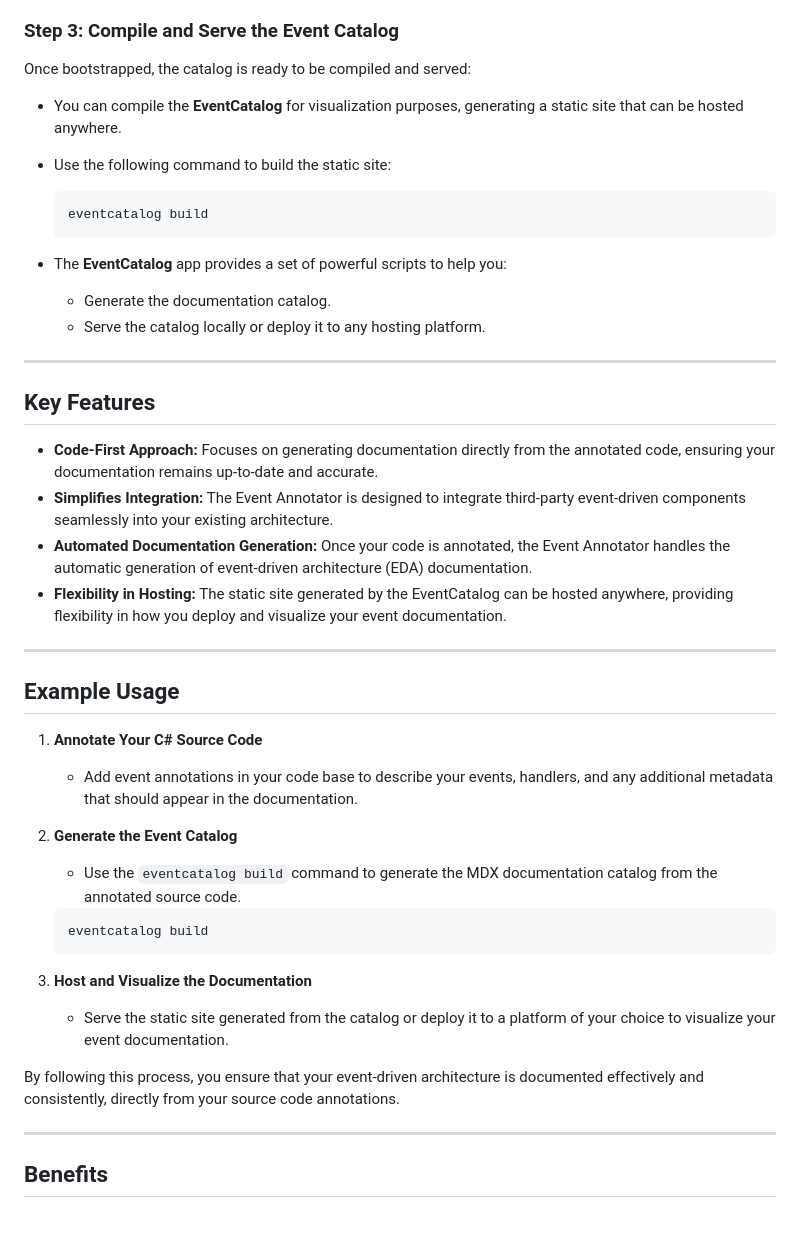
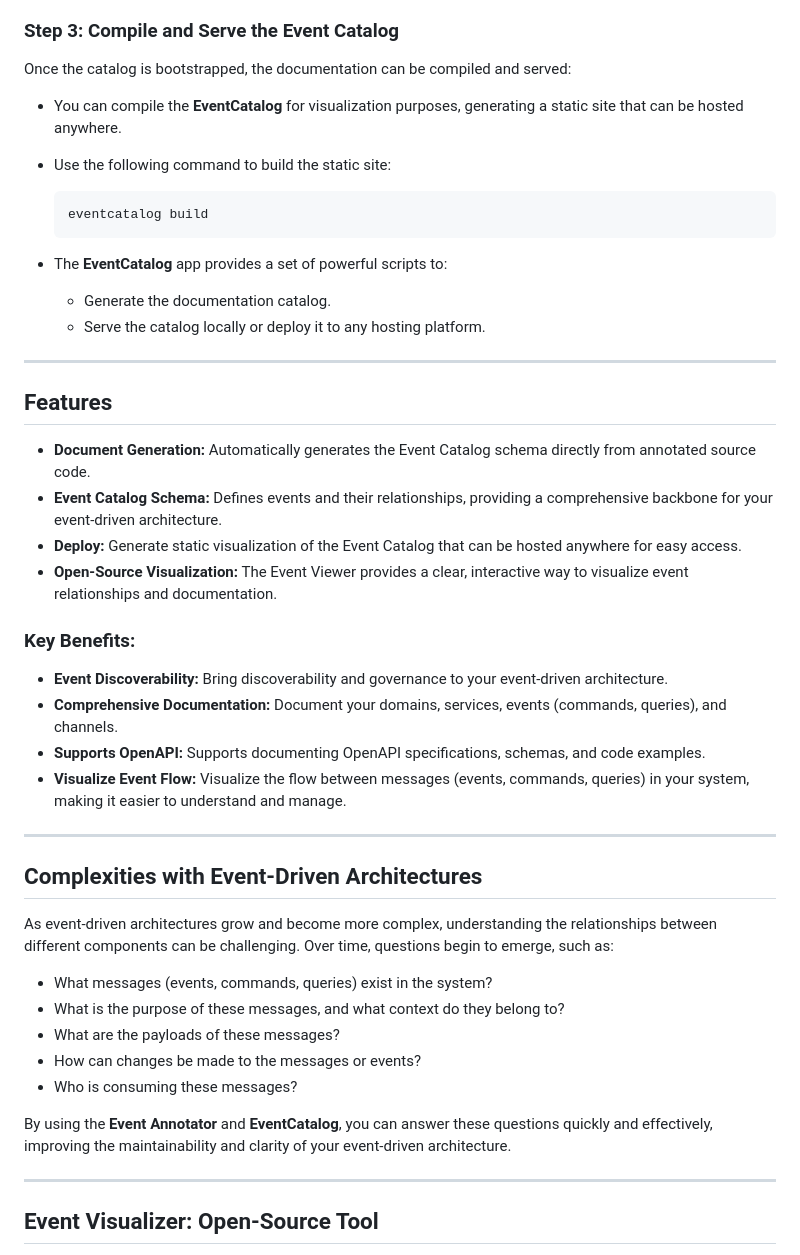
Before and after one commit to Opzet/EventDrivenArchitecture, a Markdown page: EventAnnotator/Readme.md, the part around one of its changes. GitHub-like rendering; blank space fills up the shorter version.

````diff
--- a/EventAnnotator/Readme.md
+++ b/EventAnnotator/Readme.md
@@ -24,6 +70,6 @@ Unlike the traditional model-first approach, which focuses on designing events u
 
 ### Step 3: Compile and Serve the Event Catalog
-Once bootstrapped, the catalog is ready to be compiled and served:
+Once the catalog is bootstrapped, the documentation can be compiled and served:
 - You can compile the **EventCatalog** for visualization purposes, generating a static site that can be hosted anywhere.
 - Use the following command to build the static site:
 
@@ -31,39 +77,40 @@ Once bootstrapped, the catalog is ready to be compiled and served:
   eventcatalog build
   ```
 
-- The **EventCatalog** app provides a set of powerful scripts to help you:
+- The **EventCatalog** app provides a set of powerful scripts to:
   - Generate the documentation catalog.
   - Serve the catalog locally or deploy it to any hosting platform.
 
 ---
 
-## Key Features
+## Features
 
-- **Code-First Approach:** Focuses on generating documentation directly from the annotated code, ensuring your documentation remains up-to-date and accurate.
-- **Simplifies Integration:** The Event Annotator is designed to integrate third-party event-driven components seamlessly into your existing architecture.
-- **Automated Documentation Generation:** Once your code is annotated, the Event Annotator handles the automatic generation of event-driven architecture (EDA) documentation.
-- **Flexibility in Hosting:** The static site generated by the EventCatalog can be hosted anywhere, providing flexibility in how you deploy and visualize your event documentation.
+- **Document Generation:** Automatically generates the Event Catalog schema directly from annotated source code.
+- **Event Catalog Schema:** Defines events and their relationships, providing a comprehensive backbone for your event-driven architecture.
+- **Deploy:** Generate static visualization of the Event Catalog that can be hosted anywhere for easy access.
+- **Open-Source Visualization:** The Event Viewer provides a clear, interactive way to visualize event relationships and documentation.
+
+### Key Benefits:
+- **Event Discoverability:** Bring discoverability and governance to your event-driven architecture.
+- **Comprehensive Documentation:** Document your domains, services, events (commands, queries), and channels.
+- **Supports OpenAPI:** Supports documenting OpenAPI specifications, schemas, and code examples.
+- **Visualize Event Flow:** Visualize the flow between messages (events, commands, queries) in your system, making it easier to understand and manage.
 
 ---
 
-## Example Usage
+## Complexities with Event-Driven Architectures
 
-1. **Annotate Your C# Source Code**
-   - Add event annotations in your code base to describe your events, handlers, and any additional metadata that should appear in the documentation.
+As event-driven architectures grow and become more complex, understanding the relationships between different components can be challenging. Over time, questions begin to emerge, such as:
 
-2. **Generate the Event Catalog**
-   - Use the `eventcatalog build` command to generate the MDX documentation catalog from the annotated source code.
+- What messages (events, commands, queries) exist in the system?
+- What is the purpose of these messages, and what context do they belong to?
+- What are the payloads of these messages?
+- How can changes be made to the messages or events?
+- Who is consuming these messages?
 
-   ```bash
-   eventcatalog build
-   ```
-
-3. **Host and Visualize the Documentation**
-   - Serve the static site generated from the catalog or deploy it to a platform of your choice to visualize your event documentation.
-
-By following this process, you ensure that your event-driven architecture is documented effectively and consistently, directly from your source code annotations.
+By using the **Event Annotator** and **EventCatalog**, you can answer these questions quickly and effectively, improving the maintainability and clarity of your event-driven architecture.
 
 ---
 
-## Benefits
+## Event Visualizer: Open-Source Tool
 
````
Also changed, not shown: other parts of EventAnnotator/Readme.md (+87 -11 lines).
